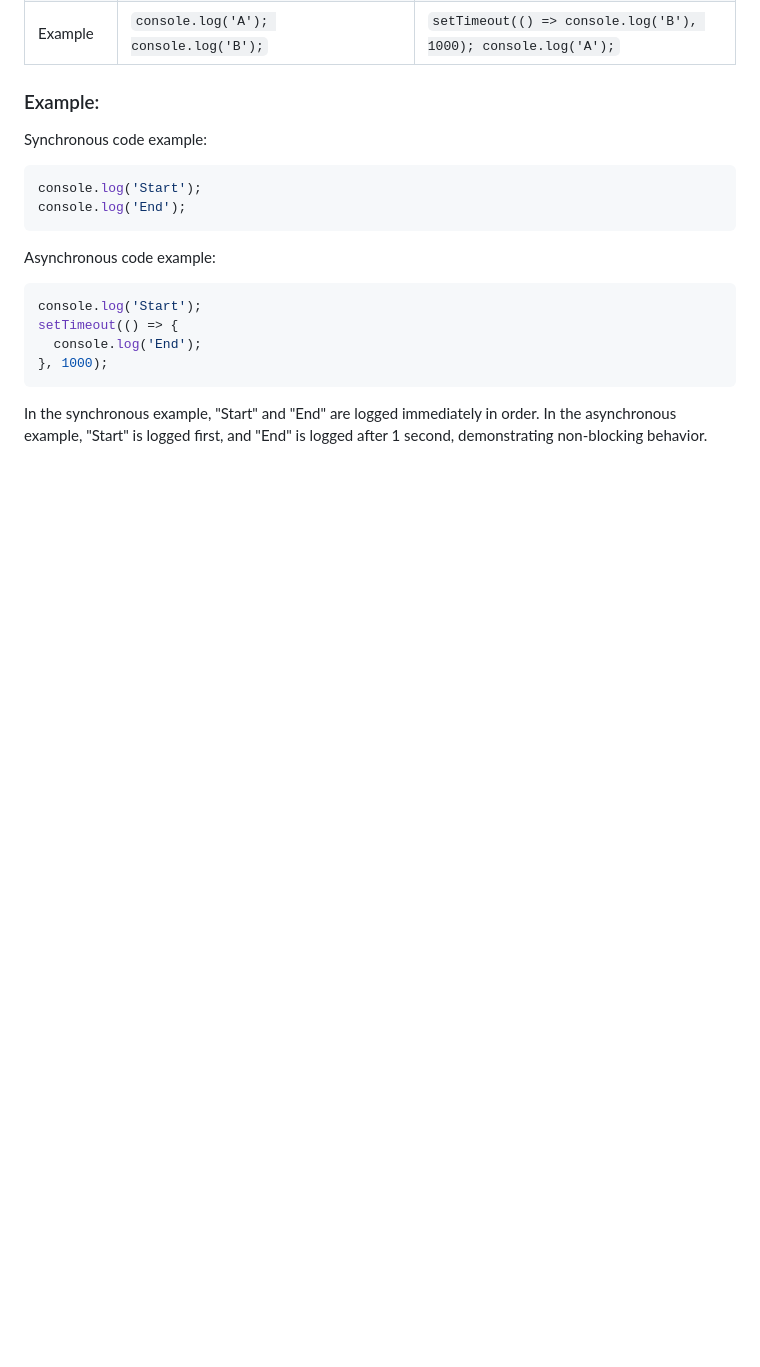
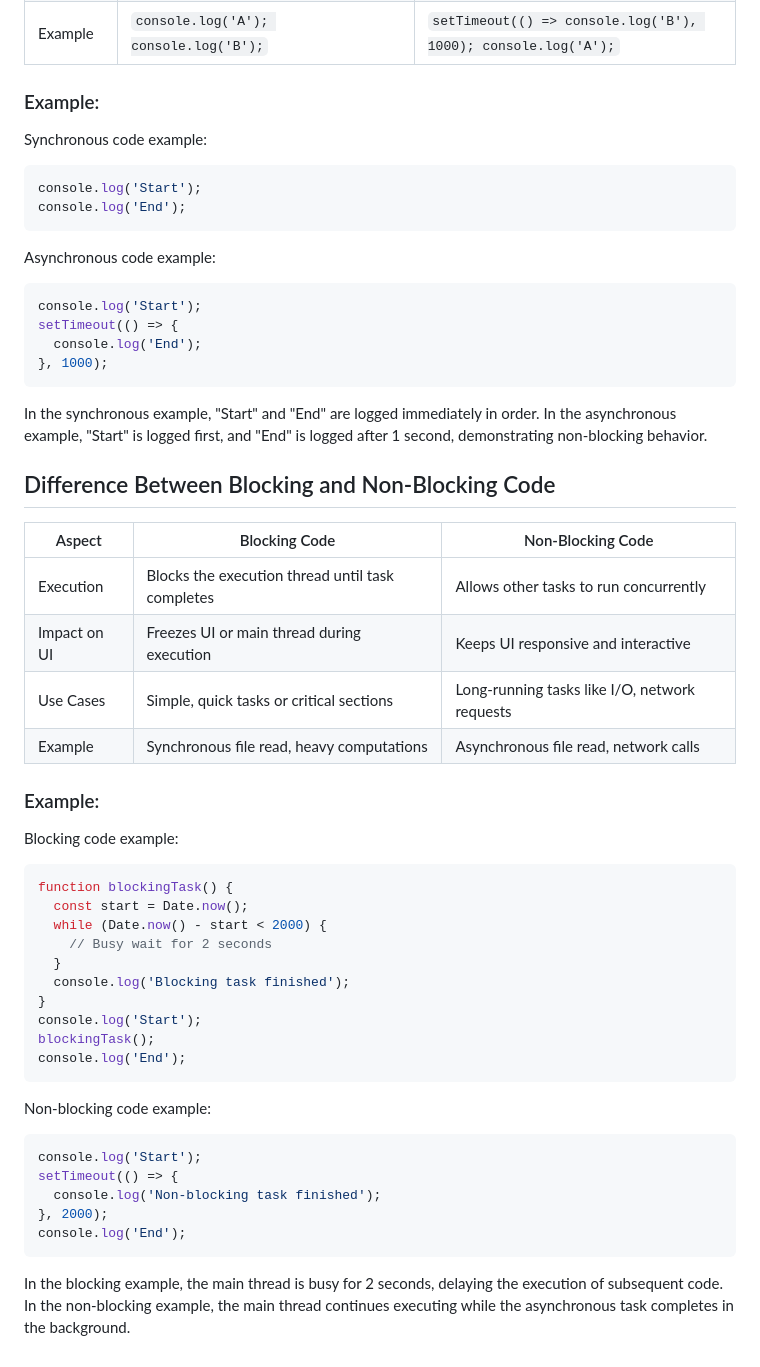
Before and after one commit to jeetxgeek/JS, a Markdown page: 08_Events/Async_JS_Theory.md, the part around the change. Drawn GitHub-style; blank space fills up the shorter version.

Commit message:
Add section on blocking vs non-blocking code with examples

````diff
--- a/08_Events/Async_JS_Theory.md
+++ b/08_Events/Async_JS_Theory.md
@@ -160,3 +160,41 @@ setTimeout(() => {
 ```
 
 In the synchronous example, "Start" and "End" are logged immediately in order. In the asynchronous example, "Start" is logged first, and "End" is logged after 1 second, demonstrating non-blocking behavior.
+
+## Difference Between Blocking and Non-Blocking Code
+
+| Aspect               | Blocking Code                            | Non-Blocking Code                        |
+|----------------------|----------------------------------------|-----------------------------------------|
+| Execution            | Blocks the execution thread until task completes | Allows other tasks to run concurrently  |
+| Impact on UI         | Freezes UI or main thread during execution | Keeps UI responsive and interactive     |
+| Use Cases            | Simple, quick tasks or critical sections | Long-running tasks like I/O, network requests |
+| Example              | Synchronous file read, heavy computations | Asynchronous file read, network calls   |
+
+### Example:
+
+Blocking code example:
+
+```javascript
+function blockingTask() {
+  const start = Date.now();
+  while (Date.now() - start < 2000) {
+    // Busy wait for 2 seconds
+  }
+  console.log('Blocking task finished');
+}
+console.log('Start');
+blockingTask();
+console.log('End');
+```
+
+Non-blocking code example:
+
+```javascript
+console.log('Start');
+setTimeout(() => {
+  console.log('Non-blocking task finished');
+}, 2000);
+console.log('End');
+```
+
+In the blocking example, the main thread is busy for 2 seconds, delaying the execution of subsequent code. In the non-blocking example, the main thread continues executing while the asynchronous task completes in the background.
````
